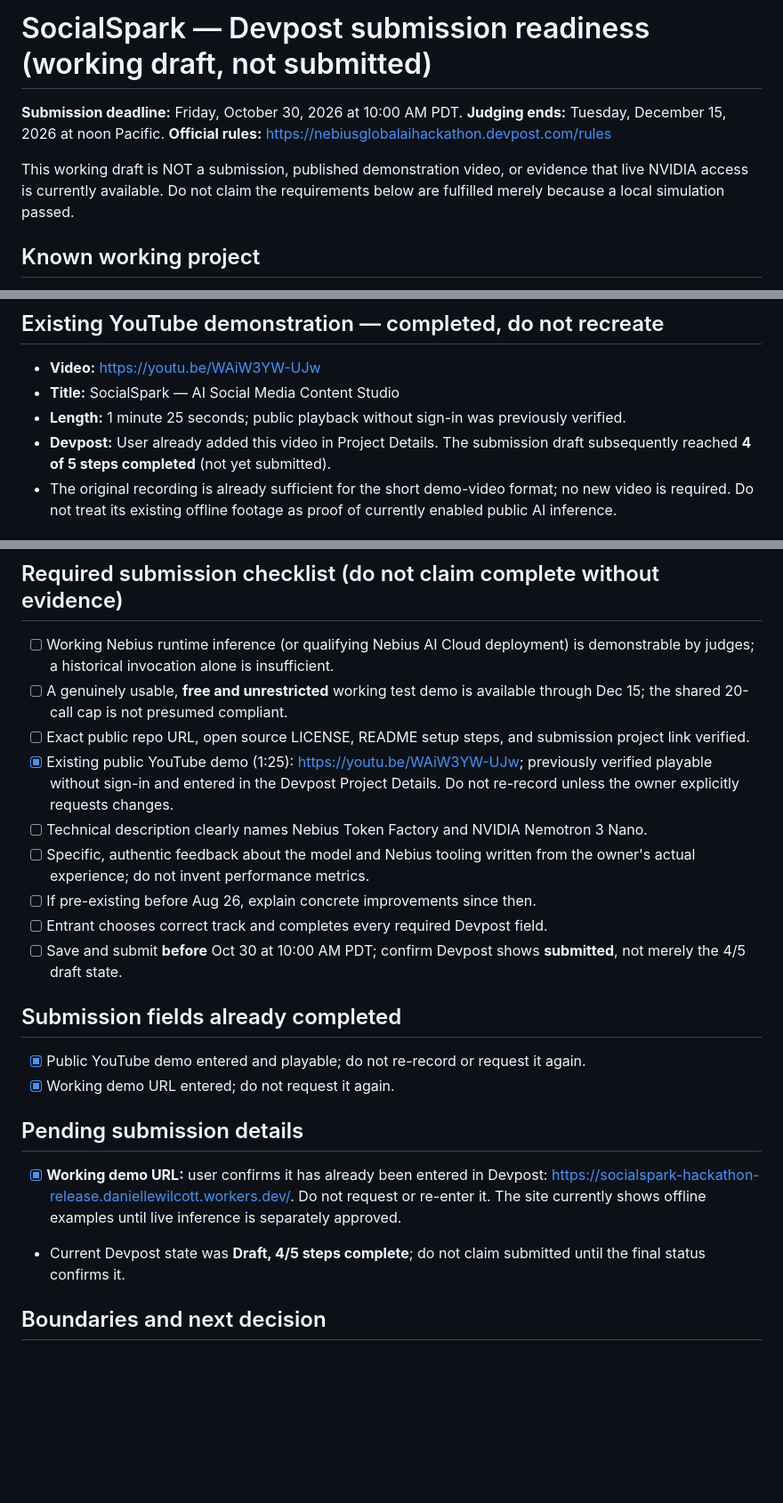
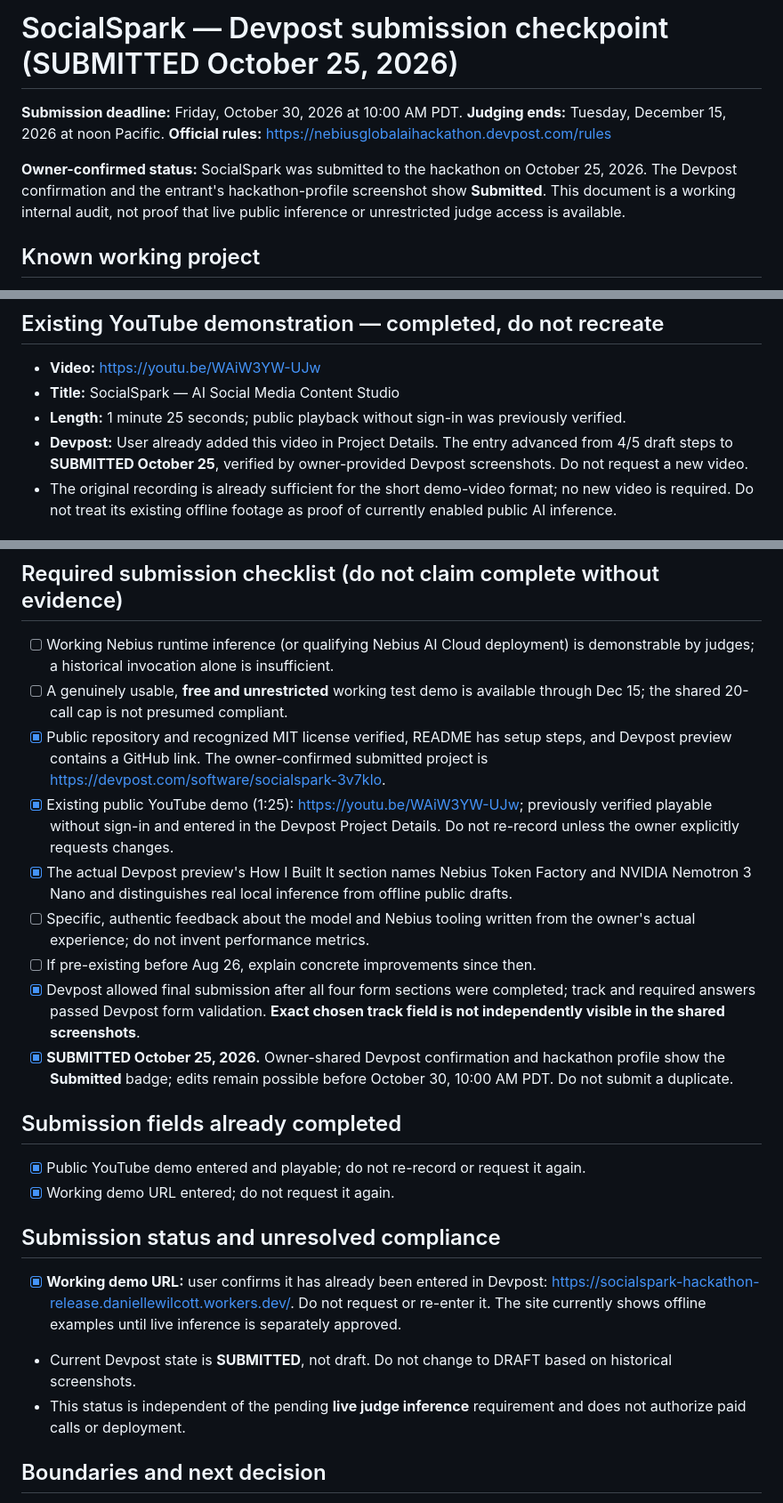
Before and after one commit to DiscoverAIDani/socialspark-hackathon-release, a Markdown page: HACKATHON_SUBMISSION_REVIEW.md, 3 parts joined by grey strips. Shown at 89% size. Rendered like a GitHub page; blank space fills up the shorter version.

Commit message:
docs: confirm SocialSpark hackathon submission without implying public AI access

```diff
--- a/HACKATHON_SUBMISSION_REVIEW.md
+++ b/HACKATHON_SUBMISSION_REVIEW.md
@@ -1,12 +1,10 @@
-# SocialSpark — Devpost submission readiness (working draft, not submitted)
+# SocialSpark — Devpost submission checkpoint (SUBMITTED October 25, 2026)
 
 **Submission deadline:** Friday, October 30, 2026 at 10:00 AM PDT.
 **Judging ends:** Tuesday, December 15, 2026 at noon Pacific.
 **Official rules:** https://nebiusglobalaihackathon.devpost.com/rules
 
-This working draft is NOT a submission, published demonstration video, or
-evidence that live NVIDIA access is currently available. Do not claim the
-requirements below are fulfilled merely because a local simulation passed.
+**Owner-confirmed status:** SocialSpark was submitted to the hackathon on October 25, 2026. The Devpost confirmation and the entrant's hackathon-profile screenshot show **Submitted**. This document is a working internal audit, not proof that live public inference or unrestricted judge access is available.
 
 ## Known working project
 
@@ -45,7 +43,7 @@ after any separately authorized and proven online end-to-end test.
 - **Video:** https://youtu.be/WAiW3YW-UJw
 - **Title:** SocialSpark — AI Social Media Content Studio
 - **Length:** 1 minute 25 seconds; public playback without sign-in was previously verified.
-- **Devpost:** User already added this video in Project Details. The submission draft subsequently reached **4 of 5 steps completed** (not yet submitted).
+- **Devpost:** User already added this video in Project Details. The entry advanced from 4/5 draft steps to **SUBMITTED October 25**, verified by owner-provided Devpost screenshots. Do not request a new video.
 - The original recording is already sufficient for the short demo-video format; no new video is required. Do not treat its existing offline footage as proof of currently enabled public AI inference.
 
 ## Optional alternate storyboard — NOT a required new video
@@ -69,27 +67,25 @@ actual recorded runtime evidence, keeping the video <3 minutes.
   is demonstrable by judges; a historical invocation alone is insufficient.
 - [ ] A genuinely usable, **free and unrestricted** working test demo is
   available through Dec 15; the shared 20-call cap is not presumed compliant.
-- [ ] Exact public repo URL, open source LICENSE, README setup steps, and
-  submission project link verified.
+- [x] Public repository and recognized MIT license verified, README has setup steps, and Devpost preview contains a GitHub link. The owner-confirmed submitted project is https://devpost.com/software/socialspark-3v7klo.
 - [x] Existing public YouTube demo (1:25): https://youtu.be/WAiW3YW-UJw; previously verified playable without sign-in and entered in the Devpost Project Details. Do not re-record unless the owner explicitly requests changes.
-- [ ] Technical description clearly names Nebius Token Factory and
-  NVIDIA Nemotron 3 Nano.
+- [x] The actual Devpost preview's How I Built It section names Nebius Token Factory and NVIDIA Nemotron 3 Nano and distinguishes real local inference from offline public drafts.
 - [ ] Specific, authentic feedback about the model and Nebius tooling written
   from the owner's actual experience; do not invent performance metrics.
 - [ ] If pre-existing before Aug 26, explain concrete improvements since then.
-- [ ] Entrant chooses correct track and completes every required Devpost field.
-- [ ] Save and submit **before** Oct 30 at 10:00 AM PDT; confirm Devpost shows
-  **submitted**, not merely the 4/5 draft state.
+- [x] Devpost allowed final submission after all four form sections were completed; track and required answers passed Devpost form validation. **Exact chosen track field is not independently visible in the shared screenshots**.
+- [x] **SUBMITTED October 25, 2026.** Owner-shared Devpost confirmation and hackathon profile show the **Submitted** badge; edits remain possible before October 30, 10:00 AM PDT. Do not submit a duplicate.
 
 ## Submission fields already completed
 
 - [x] Public YouTube demo entered and playable; do not re-record or request it again.
 - [x] Working demo URL entered; do not request it again.
 
-## Pending submission details
+## Submission status and unresolved compliance
 
 - [x] **Working demo URL:** user confirms it has already been entered in Devpost: https://socialspark-hackathon-release.daniellewilcott.workers.dev/. Do not request or re-enter it. The site currently shows offline examples until live inference is separately approved.
-- Current Devpost state was **Draft, 4/5 steps complete**; do not claim submitted until the final status confirms it.
+- Current Devpost state is **SUBMITTED**, not draft. Do not change to DRAFT based on historical screenshots.
+- This status is independent of the pending **live judge inference** requirement and does not authorize paid calls or deployment.
 
 ## Boundaries and next decision
 
```
